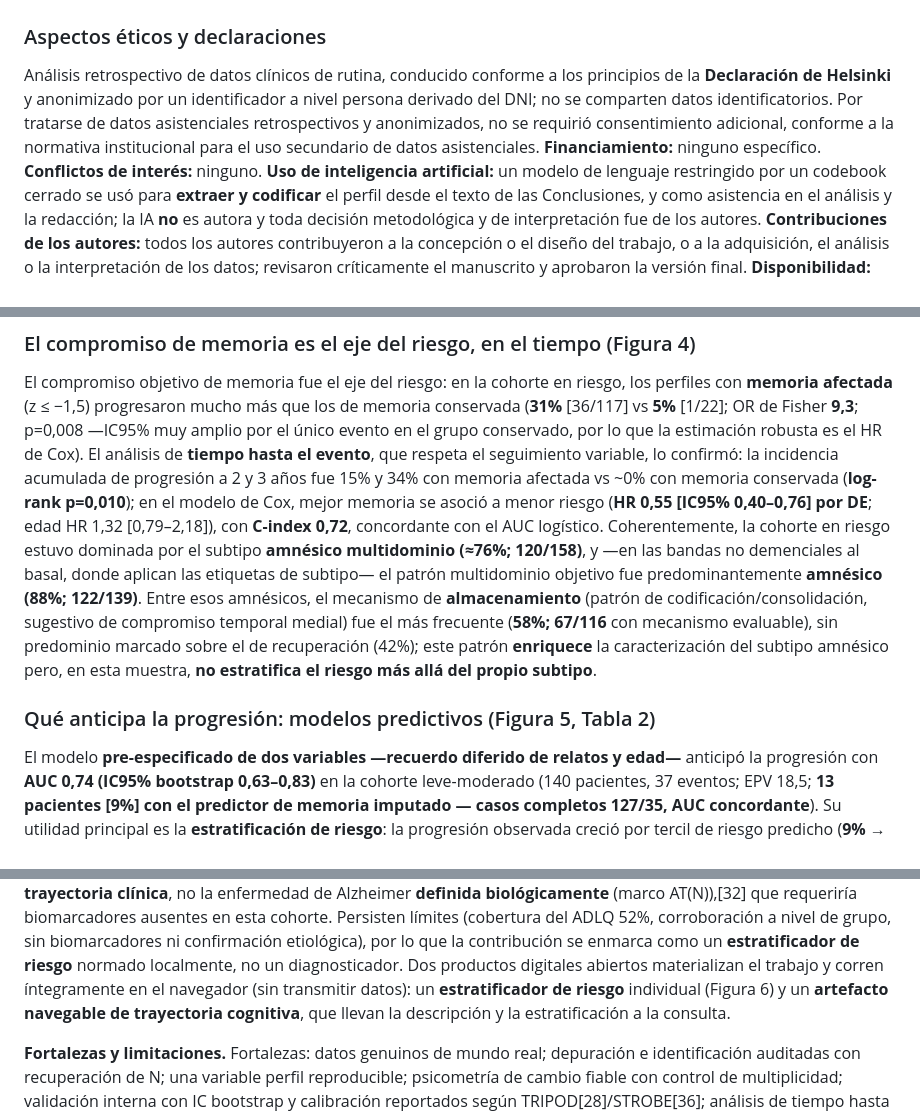
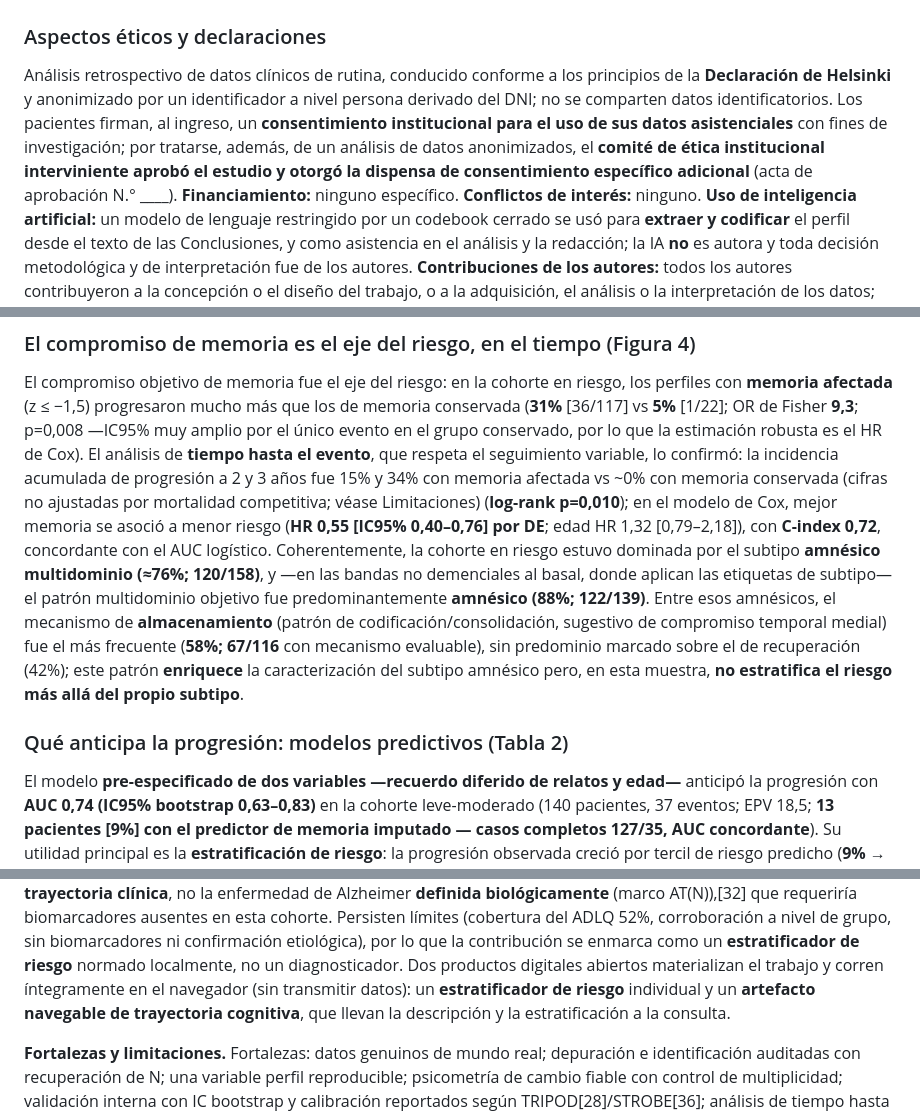
Before and after one commit to fermarquez88/kaizenai-demencia, a Markdown page: MANUSCRIPT.md, 3 parts joined by grey strips. Rendered like a GitHub page.

```diff
--- a/MANUSCRIPT.md
+++ b/MANUSCRIPT.md
@@ -92,9 +111,10 @@ rutina** es escasa en la región. Abordamos ambos con un objetivo primero **desc
 
 ### Aspectos éticos y declaraciones
 Análisis retrospectivo de datos clínicos de rutina, conducido conforme a los principios de la **Declaración de Helsinki** y
-anonimizado por un identificador a nivel persona derivado del DNI; no se comparten datos identificatorios. Por tratarse de
-datos asistenciales retrospectivos y anonimizados, no se requirió consentimiento adicional, conforme a la normativa
-institucional para el uso secundario de datos asistenciales. **Financiamiento:** ninguno específico. **Conflictos de interés:** ninguno. **Uso de
+anonimizado por un identificador a nivel persona derivado del DNI; no se comparten datos identificatorios. Los pacientes
+firman, al ingreso, un **consentimiento institucional para el uso de sus datos asistenciales** con fines de investigación;
+por tratarse, además, de un análisis de datos anonimizados, el **comité de ética institucional interviniente aprobó el
+estudio y otorgó la dispensa de consentimiento específico adicional** (acta de aprobación N.° \_\_\_\_). **Financiamiento:** ninguno específico. **Conflictos de interés:** ninguno. **Uso de
 inteligencia artificial:** un modelo de lenguaje restringido por un codebook cerrado se usó para **extraer y codificar**
 el perfil desde el texto de las Conclusiones, y como asistencia en el análisis y la redacción; la IA **no** es autora y
 toda decisión metodológica y de interpretación fue de los autores. **Contribuciones de los autores:** todos los autores
@@ -197,7 +217,8 @@ El compromiso objetivo de memoria fue el eje del riesgo: en la cohorte en riesgo
 (z ≤ −1,5) progresaron mucho más que los de memoria conservada (**31%** [36/117] vs **5%** [1/22]; OR de Fisher **9,3**;
 p=0,008 —IC95% muy amplio por el único evento en el grupo conservado, por lo que la estimación robusta es el HR de Cox). El
 análisis de **tiempo hasta el evento**, que respeta el seguimiento variable, lo confirmó: la incidencia acumulada
-de progresión a 2 y 3 años fue 15% y 34% con memoria afectada vs ~0% con memoria conservada (**log-rank p=0,010**); en el
+de progresión a 2 y 3 años fue 15% y 34% con memoria afectada vs ~0% con memoria conservada (cifras no ajustadas por
+mortalidad competitiva; véase Limitaciones) (**log-rank p=0,010**); en el
 modelo de Cox, mejor memoria se asoció a menor riesgo (**HR 0,55 [IC95% 0,40–0,76] por DE**; edad HR 1,32 [0,79–2,18]),
 con **C-index 0,72**, concordante con el AUC logístico. Coherentemente, la cohorte en riesgo estuvo dominada por el
 subtipo **amnésico multidominio (≈76%; 120/158)**, y —en las bandas no demenciales al basal, donde aplican las etiquetas de
@@ -207,7 +228,7 @@ frecuente (**58%; 67/116** con mecanismo evaluable), sin predominio marcado sobr
 **enriquece** la caracterización del subtipo amnésico pero, en esta muestra, **no estratifica el riesgo más allá del propio
 subtipo**.
 
-### Qué anticipa la progresión: modelos predictivos (Figura 5, Tabla 2)
+### Qué anticipa la progresión: modelos predictivos (Tabla 2)
 El modelo **pre-especificado de dos variables —recuerdo diferido de relatos y edad—** anticipó la progresión con **AUC
 0,74 (IC95% bootstrap 0,63–0,83)** en la cohorte leve-moderado (140 pacientes, 37 eventos; EPV 18,5; **13 pacientes [9%]
 con el predictor de memoria imputado — casos completos 127/35, AUC concordante**). Su utilidad principal es la
@@ -270,7 +291,7 @@ y con la estadificación clínica de severidad;[31] y, crucialmente, predice una
 Alzheimer **definida biológicamente** (marco AT(N)),[32] que requeriría biomarcadores ausentes en esta cohorte. Persisten
 límites (cobertura del ADLQ 52%, corroboración a nivel de grupo, sin biomarcadores ni confirmación etiológica), por lo que la contribución se enmarca como
 un **estratificador de riesgo** normado localmente, no un diagnosticador. Dos productos digitales abiertos materializan el trabajo y corren íntegramente
-en el navegador (sin transmitir datos): un **estratificador de riesgo** individual (Figura 6) y un **artefacto navegable
+en el navegador (sin transmitir datos): un **estratificador de riesgo** individual y un **artefacto navegable
 de trayectoria cognitiva**, que llevan la descripción y la estratificación a la consulta.
 
 **Fortalezas y limitaciones.** Fortalezas: datos genuinos de mundo real; depuración e identificación auditadas con
```
Also changed, not shown: other parts of MANUSCRIPT.md (+50 -36 lines), suplementario/SUPLEMENTARIO.md (+12 -0 lines), suplementario/FigS4_modelo.png (added), suplementario/FigS5_app.png (added), 1 other file.
